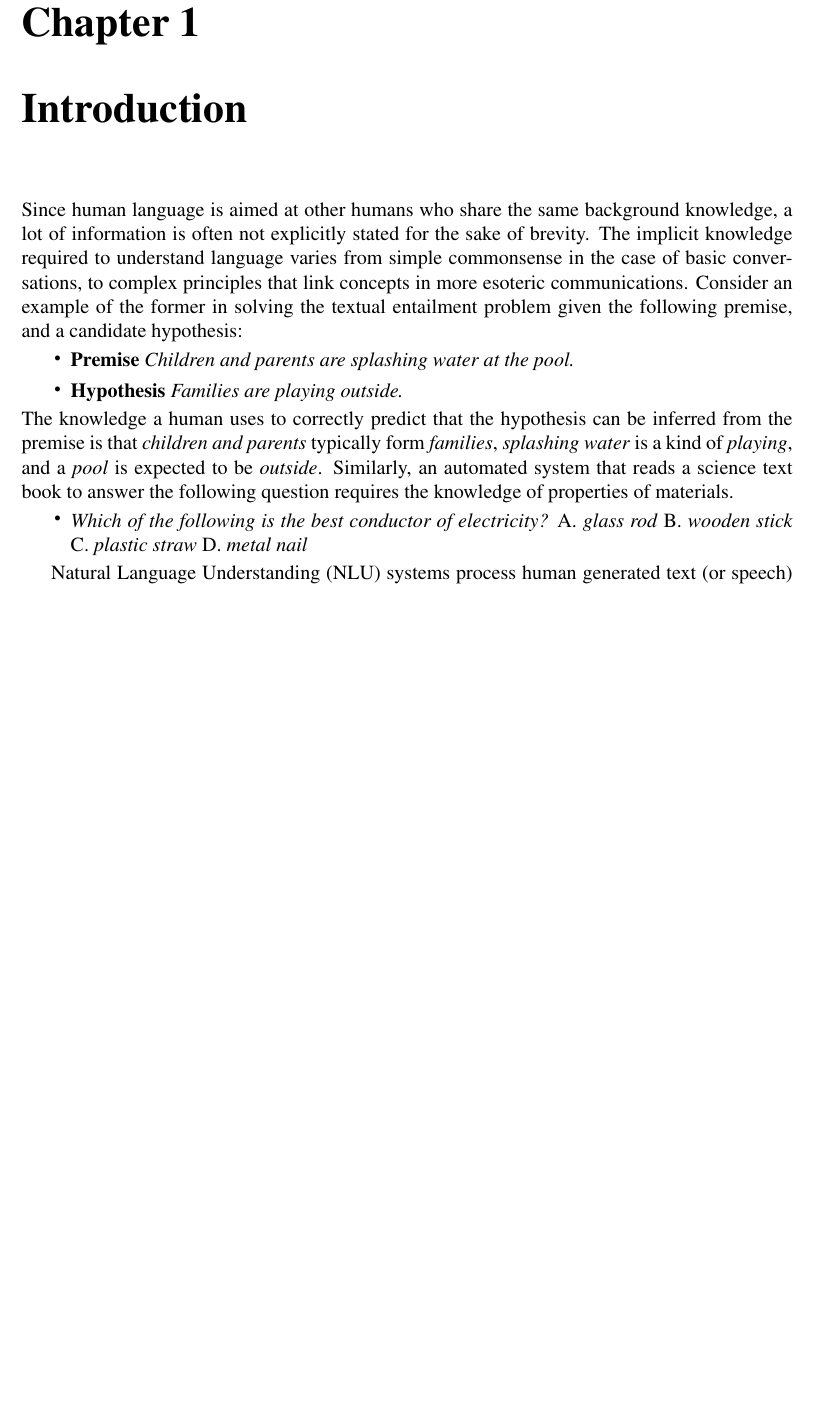
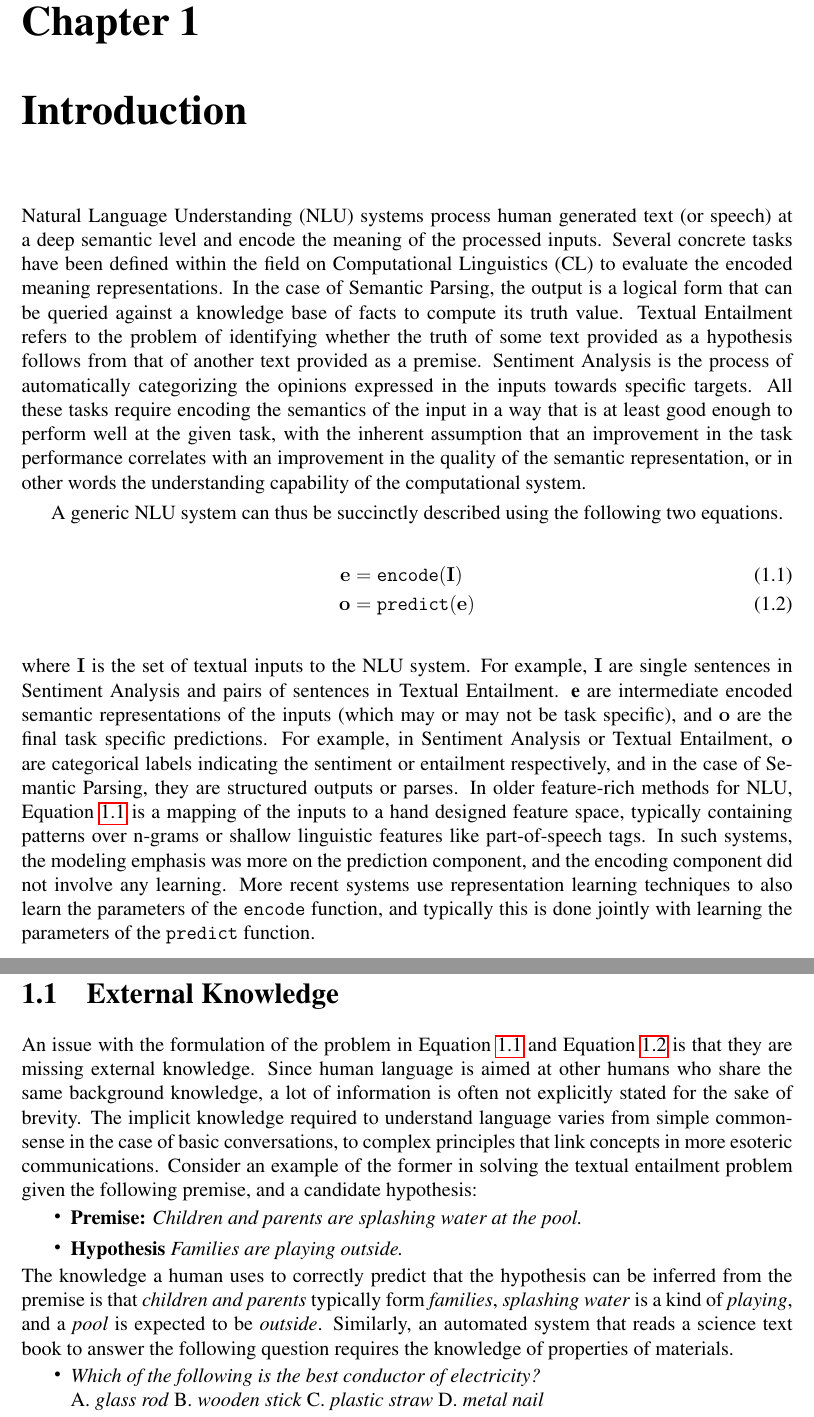
Before and after one commit to pdasigi/thesis, a LaTeX thesis (pdasigi_thesis_proposal.tex, which reads introduction.tex): part of page 15 of 21 before the commit and two parts of pages 15 and 16 of 27 after it, the two joined at a grey line, cut so that both start at the same text, the shorter picture padded with empty space. Compiled offline with pdfLaTeX.

Commit message:
Added chapters and wrote some more introduction

```diff
--- a/introduction.tex
+++ b/introduction.tex
@@ -1,3 +1,28 @@
+Natural Language Understanding (NLU) systems process human generated text (or speech) at a deep semantic level and encode the meaning
+of the processed inputs. Several concrete tasks have been defined within the field on Computational Linguistics (CL) to evaluate the encoded meaning representations.
+In the case of Semantic Parsing, the output is a logical form that can be queried against a knowledge base of facts to compute its truth value. Textual Entailment refers to the
+problem of identifying whether the truth of some text provided as a hypothesis follows from that of another text provided as a premise. Sentiment Analysis is the process of
+automatically categorizing the opinions expressed in the inputs towards specific targets. All these tasks require encoding the semantics of the input in a way that is
+at least good enough to perform well at the given task, with the inherent assumption that an improvement in the task performance correlates with an improvement in the
+quality of the semantic representation, or in other words the understanding capability of the computational system.
+% TODO: Improve the following statement and uncomment it.
+%Each task defines a restricted set of linguistic aspects that can be taught to a computational system, and are easy enough to automatically evaluate
+%on unseen examples, but are complex enough for the representation techniques to be applicable to understanding the unrestricted set.
+
+A generic NLU system can thus be succinctly described using the following two equations.
+\begin{align}
+ \mathbf{e} &= \mathtt{encode}(\mathbf{I}) \label{eq:generic_encoding}\\
+ \mathbf{o} &= \mathtt{predict}(\mathbf{e}) \label{eq:generic_prediction}
+\end{align}
+where $\mathbf{I}$ is the set of textual inputs to the NLU system. For example, $\mathbf{I}$  are single sentences in Sentiment Analysis and pairs of sentences in Textual Entailment. $\textbf{e}$ are intermediate
+encoded semantic representations of the inputs (which may or may not be task specific), and $\mathbf{o}$ are the final task specific predictions. For example, in Sentiment Analysis or Textual Entailment,
+$\mathbf{o}$ are categorical labels indicating the sentiment or entailment respectively, and in the case of Semantic Parsing, they are structured outputs or parses. In older feature-rich methods for NLU,
+Equation~\ref{eq:generic_encoding} is a mapping of the inputs to a hand designed feature space, typically containing patterns over n-grams or shallow linguistic features like part-of-speech tags. In such systems,
+the modeling emphasis was more on the prediction component, and the encoding component did not involve any learning. More recent systems use representation learning techniques to also learn the parameters of the
+$\mathtt{encode}$ function, and typically this is done jointly with learning the parameters of the $\mathtt{predict}$ function.
+
+\section{External Knowledge}
+An issue with the formulation of the problem in Equation~\ref{eq:generic_encoding} and Equation~\ref{eq:generic_prediction} is that they are missing external knowledge.
 Since human language is aimed at other humans who share
 the same background knowledge, a lot of information is often not explicitly stated
 for the sake of brevity. The implicit knowledge required to understand language varies
@@ -14,6 +39,6 @@ is a kind of \textit{playing}, and a \textit{pool} is expected to be \textit{out
 automated system that reads a science text book to answer the following
 question requires the knowledge of properties of materials.
 \begin{itemize}
- \item \textit{Which of the following is the best conductor of electricity?}
- A. \textit{glass rod} B. \textit{wooden stick} C. \textit{plastic straw} D. \textit{metal nail}
+ \item \textit{Which of the following is the best conductor of electricity?}\\
+  A. \textit{glass rod}  B. \textit{wooden stick}  C. \textit{plastic straw} D. \textit{metal nail}
 \end{itemize}
@@ -22,2 +53,0 @@ question requires the knowledge of properties of materials.
-Natural Language Understanding (NLU) systems process human generated text
-(or speech) at a deep semantic level and output a complete meaning representation of the input.
@@ -53,6 +76,7 @@ symbolic knowledge of various kinds in neural networks, and learning
 distributions over the discrete concepts of the KB conditioned on the context,
 to deal with exceptions in language.
 
+\section{Generic NLU Pipeline}
 
 % TODO: Show a generic deep learning pipeline for NLU and talk about which parts can be improved and how.
 
```
Also changed, not shown: pdasigi_thesis_proposal.tex (+7 -0 lines), conclusion.tex (added), memnet_qa.tex (added), ontolstm.tex (added), proposed_work.tex (added), introduction.tex (24 more changed lines).
